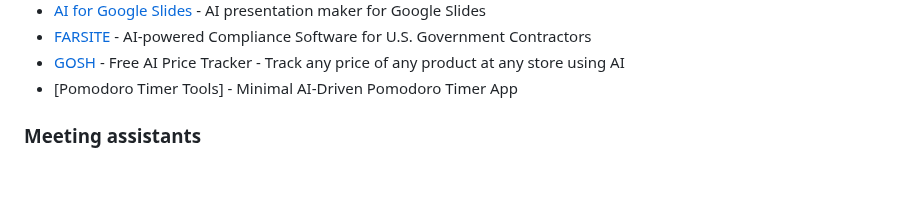
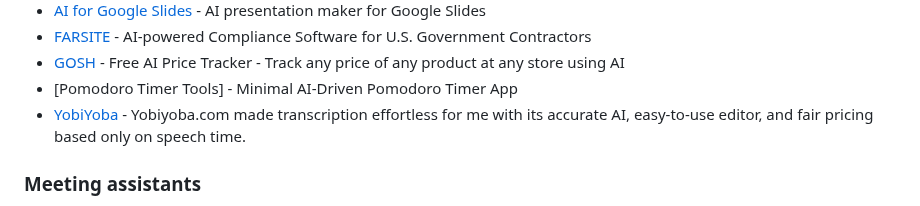
Before and after one commit to mahseema/awesome-ai-tools, a Markdown page: README.md, the part around the change. Rendered like a GitHub page; blank space fills up the shorter version.

Commit message:
Update README.md
Add Yobiyoba

```diff
--- a/README.md
+++ b/README.md
@@ -151,6 +151,7 @@ We publish regular updates of this repo in the [Altern Newsletter](http://newsle
 - [FARSITE](https://far.site/) - AI-powered Compliance Software for U.S. Government Contractors
 - [GOSH](https://gosh.app) - Free AI Price Tracker - Track any price of any product at any store using AI
 - [Pomodoro Timer Tools] - Minimal AI-Driven Pomodoro Timer App
+- [YobiYoba](https://www.yobiyoba.com/en/) - Yobiyoba.com made transcription effortless for me with its accurate AI, easy-to-use editor, and fair pricing based only on speech time.
 
 ### Meeting assistants
 
```
